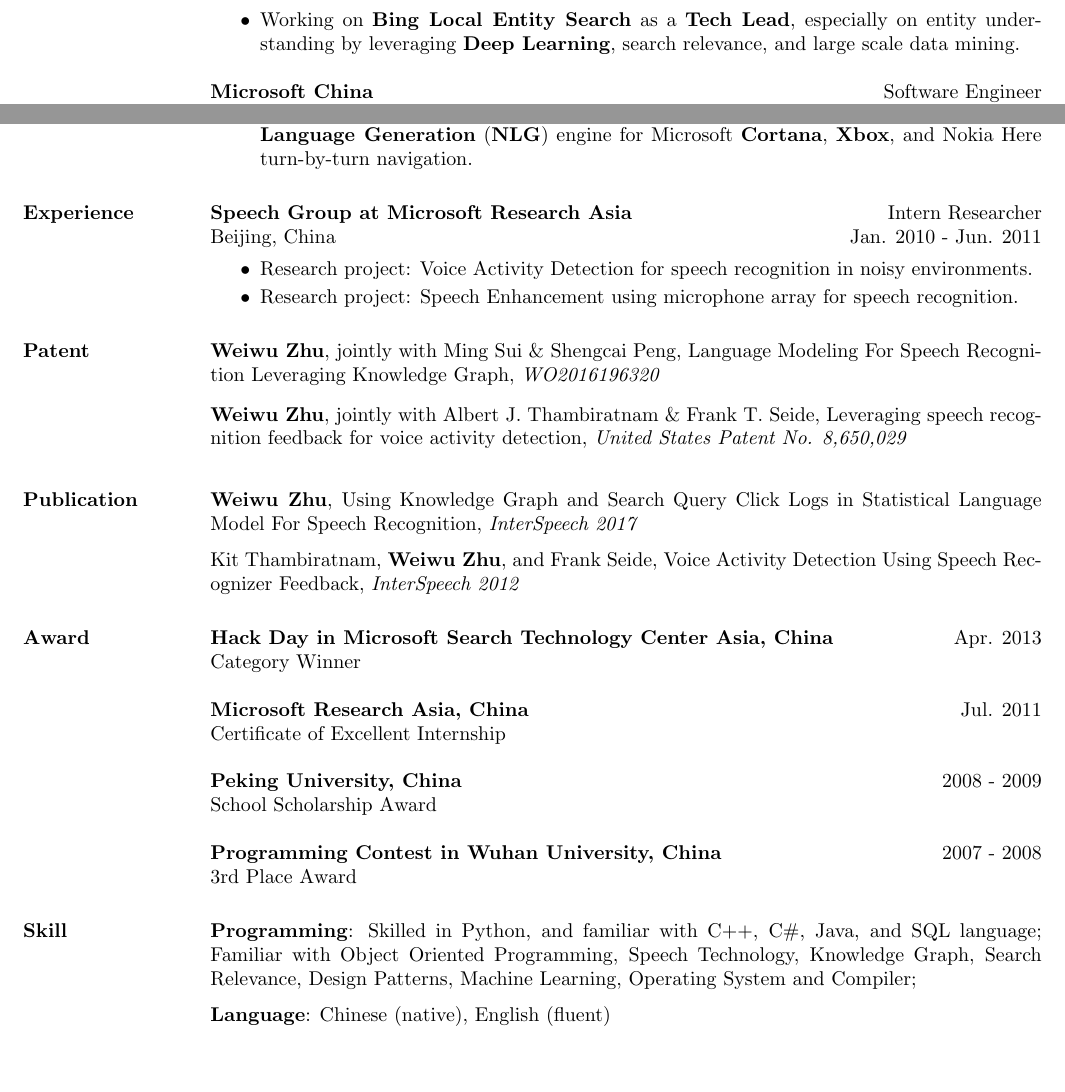
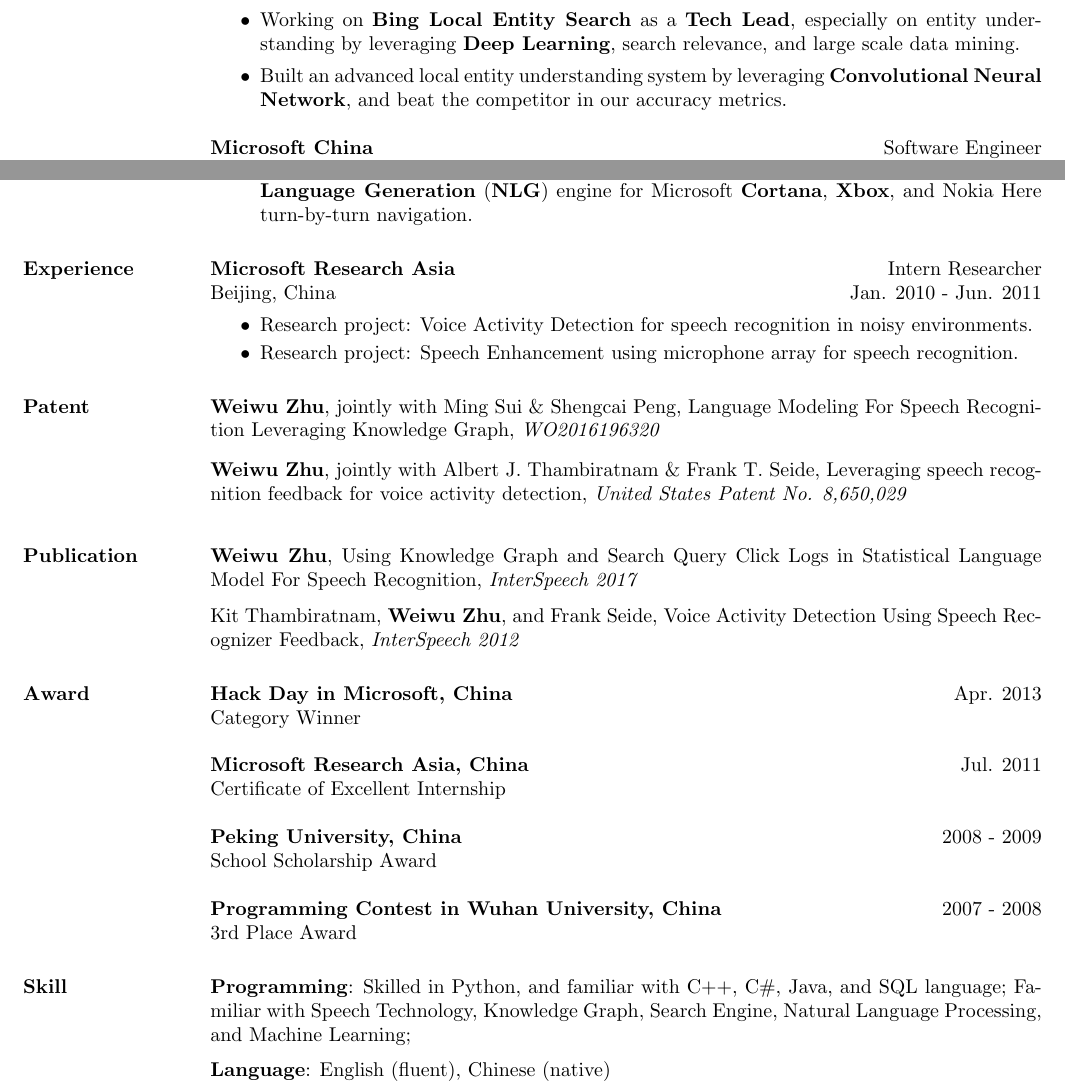
Before and after one commit to weiwuzhu/Resume, a LaTeX CV (weiwu_resume.tex): two parts of the page, joined at a grey line, cut so that both start at the same text, the shorter picture padded with empty space. Compiled offline with pdfLaTeX.

Commit message:
update the resume

```diff
--- a/weiwu_resume.tex
+++ b/weiwu_resume.tex
@@ -140,6 +140,7 @@
 \vspace*{-8pt}
 \begin{itemize}
 \item Working on \textbf{Bing Local Entity Search} as a \textbf{Tech Lead}, especially on entity understanding by leveraging \textbf{Deep Learning}, search relevance, and large scale data mining.
+\item Built an advanced local entity understanding system by leveraging \textbf{Convolutional Neural Network}, and beat the competitor in our accuracy metrics.
 \end{itemize}
 \end{position}
 
@@ -178,7 +179,7 @@
 
 \section{\textsc{Experience}}
 
-\employer{\textbf{Speech Group at Microsoft Research Asia}}
+\employer{\textbf{Microsoft Research Asia}}
 \title{Intern Researcher}
 \location{Beijing, China}
 \dates{Jan. 2010 - Jun. 2011 }
@@ -277,7 +278,7 @@
 
 \vspace*{-12pt}
 \section{\textsc{Award}}
-\textbf{Hack Day in Microsoft Search Technology Center Asia, China} \hfill Apr. 2013 \\
+\textbf{Hack Day in Microsoft, China} \hfill Apr. 2013 \\
 Category Winner\\
 \newline
 \textbf{Microsoft Research Asia, China} \hfill Jul. 2011 \\
@@ -291,10 +292,10 @@
 
 \vspace*{-12pt}
 \section{\textsc{Skill}}
-\textbf{Programming}: Skilled in Python, and familiar with C++, C\#, Java, and SQL language; Familiar with Object Oriented Programming, Speech Technology, Knowledge Graph, Search Relevance, Design Patterns, Machine Learning, Operating System and Compiler;  \\
+\textbf{Programming}: Skilled in Python, and familiar with C++, C\#, Java, and SQL language; Familiar with Speech Technology, Knowledge Graph, Search Engine, Natural Language Processing, and Machine Learning;  \\
 \vspace*{-6pt}
 \newline
-\textbf{Language}: Chinese (native), English (fluent)
+\textbf{Language}: English (fluent), Chinese (native)
 
 %%
 %% Nothing special here, just a normal table
```
Also changed, not shown: weiwu_resume.pdf, 1 other file.
